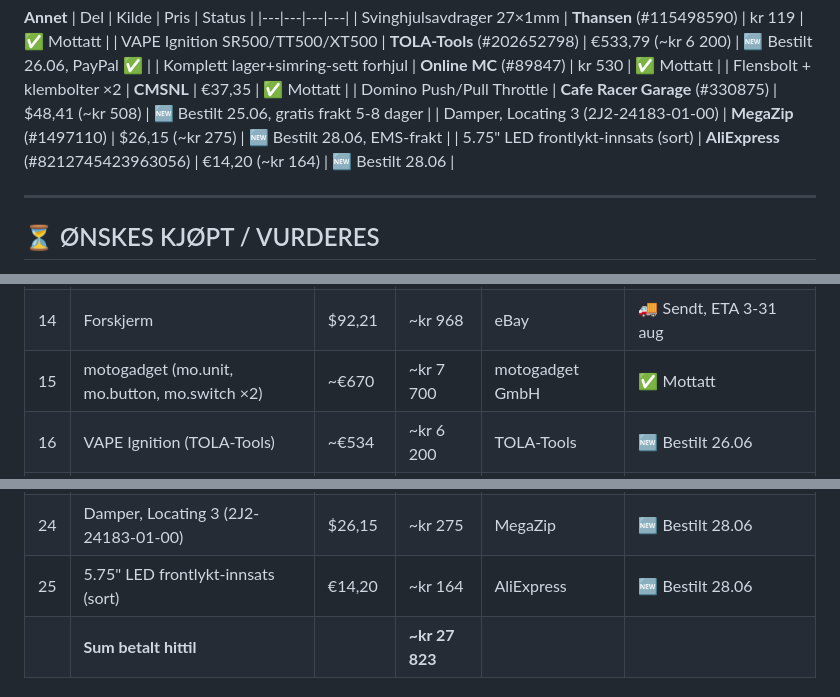
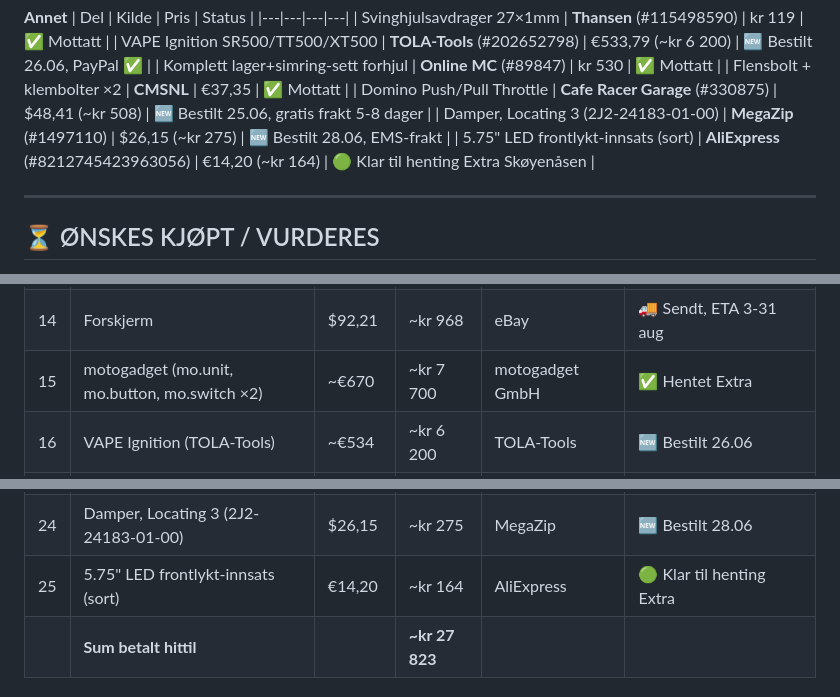
Before and after one commit to nasselang/sr500-restoration, a Markdown page: SHOPPINGLIST.md, 3 parts joined by grey strips. GitHub-like rendering.

Commit message:
sync: motogadget hentet, LED frontlykt ankommet Extra

```diff
--- a/SHOPPINGLIST.md
+++ b/SHOPPINGLIST.md
@@ -33,7 +33,7 @@ Sist oppdatert: 2026-07-02
 | Flensbolt + klembolter ×2 | **CMSNL** | €37,35 | ✅ Mottatt |
 | Domino Push/Pull Throttle | **Cafe Racer Garage** (#330875) | $48,41 (~kr 508) | 🆕 Bestilt 25.06, gratis frakt 5-8 dager |
 | Damper, Locating 3 (2J2-24183-01-00) | **MegaZip** (#1497110) | $26,15 (~kr 275) | 🆕 Bestilt 28.06, EMS-frakt |
-| 5.75" LED frontlykt-innsats (sort) | **AliExpress** (#8212745423963056) | €14,20 (~kr 164) | 🆕 Bestilt 28.06 |
+| 5.75" LED frontlykt-innsats (sort) | **AliExpress** (#8212745423963056) | €14,20 (~kr 164) | 🟢 Klar til henting Extra Skøyenåsen |
 
 ---
 
@@ -71,7 +71,7 @@ Sist oppdatert: 2026-07-02
 | 12 | Flensbolt + klembolter ×2 | €37,35 | ~kr 430 | CMSNL | ✅ Mottatt |
 | 13 | Låseskive frambrems (1J3-25834-01-00) | €16,88 | ~kr 194 | eBay | ✅ Levert 28.06 |
 | 14 | Forskjerm | $92,21 | ~kr 968 | eBay | 🚚 Sendt, ETA 3-31 aug |
-| 15 | motogadget (mo.unit, mo.button, mo.switch ×2) | ~€670 | ~kr 7 700 | motogadget GmbH | ✅ Mottatt |
+| 15 | motogadget (mo.unit, mo.button, mo.switch ×2) | ~€670 | ~kr 7 700 | motogadget GmbH | ✅ Hentet Extra |
 | 16 | VAPE Ignition (TOLA-Tools) | ~€534 | ~kr 6 200 | TOLA-Tools | 🆕 Bestilt 26.06 |
 | 17 | Lager+simring forhjul (Online MC) | kr 530 | kr 530 | Online MC | ✅ Mottatt |
 | 18 | Svinghjulsavdrager (Thansen) | kr 119 | kr 119 | Thansen | ✅ Mottatt |
@@ -81,7 +81,7 @@ Sist oppdatert: 2026-07-02
 | 22 | Verkstedhåndbok | $58,96 | ~kr 619 | eBay | 🟡 Bestilt, ETA 23 jul-12 aug |
 | 23 | Oljefilter (4X7-13440-90-00) + O-ringer | — | — | eBay | 🟢 Sendt (LO427521045GB) |
 | 24 | Damper, Locating 3 (2J2-24183-01-00) | $26,15 | ~kr 275 | MegaZip | 🆕 Bestilt 28.06 |
-| 25 | 5.75" LED frontlykt-innsats (sort) | €14,20 | ~kr 164 | AliExpress | 🆕 Bestilt 28.06 |
+| 25 | 5.75" LED frontlykt-innsats (sort) | €14,20 | ~kr 164 | AliExpress | 🟢 Klar til henting Extra |
 | | **Sum betalt hittil** | | **~kr 27 823** | | |
 
 ### 🎯 Gjenstående ønsker (estimert)
```
Also changed, not shown: 1 other file.
